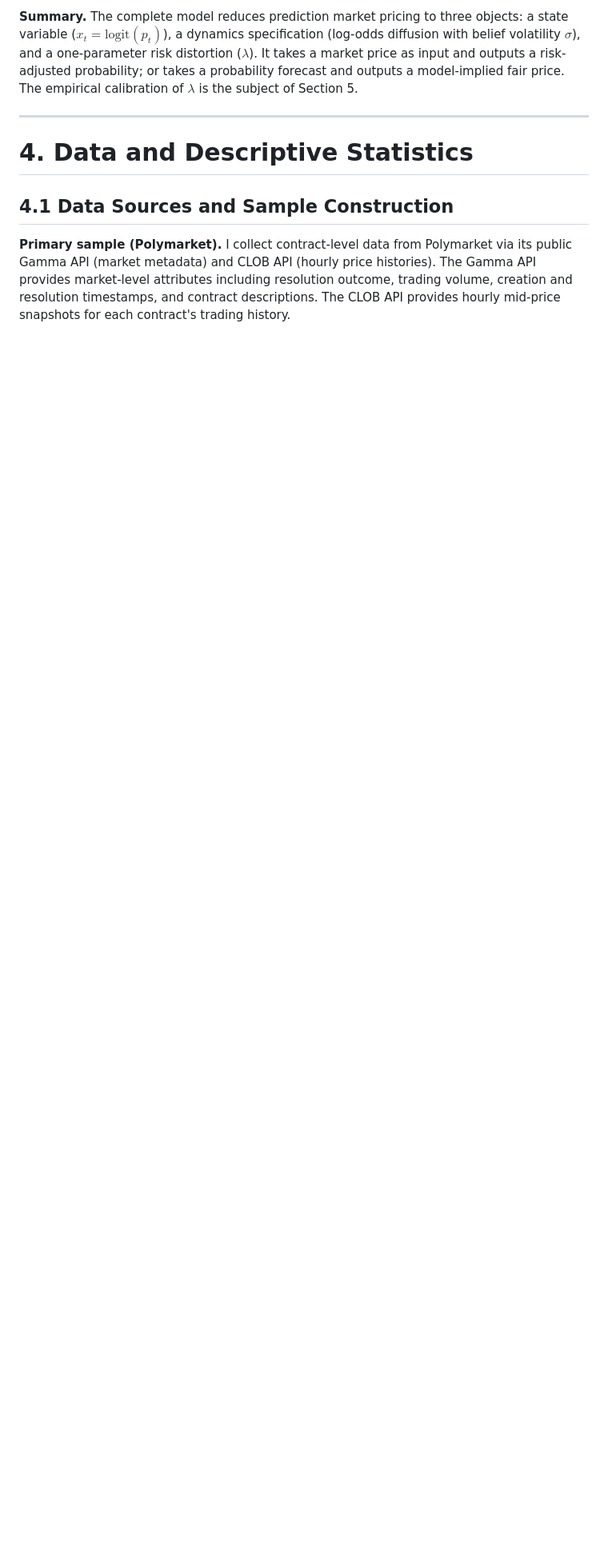
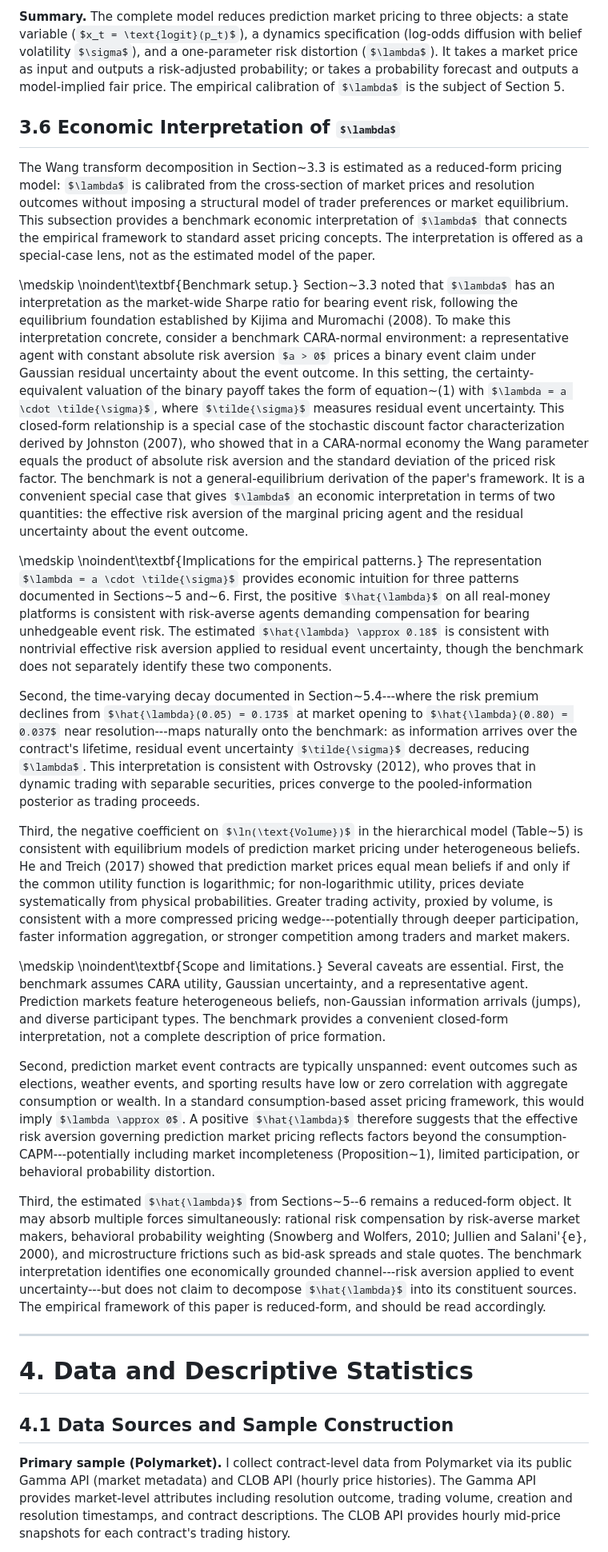
Before and after one commit to YichengYang-Ethan/prediction-market-pricing, a Markdown page: paper/research_memo_v3.md, the part around one of its changes. Shown at 80% size. Drawn GitHub-style; some formulas as TeX source; blank space fills up the shorter version.

Commit message:
v1.1: Add Section 3.6 economic interpretation, two new references
- New Section 3.6: Economic Interpretation of lambda (CARA-normal benchmark)
- Added He & Treich (2017) and Johnston (2007) to references
- Added paper/changelog.md

Co-Authored-By: Claude Opus 4.6 <noreply@anthropic.com>

```diff
--- a/paper/research_memo_v3.md
+++ b/paper/research_memo_v3.md
@@ -315,6 +315,30 @@ Standard errors are computed from the observed Fisher information (numerical Hes
 - \textit{Overpricing}: $\Delta p = p^{\text{mkt}} - p^*$, maximized near $p^* = 0.5$ (Theorem 1).
 
 **Summary.** The complete model reduces prediction market pricing to three objects: a state variable ($x_t = \text{logit}(p_t)$), a dynamics specification (log-odds diffusion with belief volatility $\sigma$), and a one-parameter risk distortion ($\lambda$). It takes a market price as input and outputs a risk-adjusted probability; or takes a probability forecast and outputs a model-implied fair price. The empirical calibration of $\lambda$ is the subject of Section 5.
+
+## 3.6 Economic Interpretation of $\lambda$
+
+The Wang transform decomposition in Section~3.3 is estimated as a reduced-form pricing model: $\lambda$ is calibrated from the cross-section of market prices and resolution outcomes without imposing a structural model of trader preferences or market equilibrium. This subsection provides a benchmark economic interpretation of $\lambda$ that connects the empirical framework to standard asset pricing concepts. The interpretation is offered as a special-case lens, not as the estimated model of the paper.
+
+\medskip
+\noindent\textbf{Benchmark setup.}
+Section~3.3 noted that $\lambda$ has an interpretation as the market-wide Sharpe ratio for bearing event risk, following the equilibrium foundation established by Kijima and Muromachi (2008). To make this interpretation concrete, consider a benchmark CARA-normal environment: a representative agent with constant absolute risk aversion $a > 0$ prices a binary event claim under Gaussian residual uncertainty about the event outcome. In this setting, the certainty-equivalent valuation of the binary payoff takes the form of equation~(1) with $\lambda = a \cdot \tilde{\sigma}$, where $\tilde{\sigma}$ measures residual event uncertainty. This closed-form relationship is a special case of the stochastic discount factor characterization derived by Johnston (2007), who showed that in a CARA-normal economy the Wang parameter equals the product of absolute risk aversion and the standard deviation of the priced risk factor. The benchmark is not a general-equilibrium derivation of the paper's framework. It is a convenient special case that gives $\lambda$ an economic interpretation in terms of two quantities: the effective risk aversion of the marginal pricing agent and the residual uncertainty about the event outcome.
+
+\medskip
+\noindent\textbf{Implications for the empirical patterns.}
+The representation $\lambda = a \cdot \tilde{\sigma}$ provides economic intuition for three patterns documented in Sections~5 and~6. First, the positive $\hat{\lambda}$ on all real-money platforms is consistent with risk-averse agents demanding compensation for bearing unhedgeable event risk. The estimated $\hat{\lambda} \approx 0.18$ is consistent with nontrivial effective risk aversion applied to residual event uncertainty, though the benchmark does not separately identify these two components.
+
+Second, the time-varying decay documented in Section~5.4---where the risk premium declines from $\hat{\lambda}(0.05) = 0.173$ at market opening to $\hat{\lambda}(0.80) = 0.037$ near resolution---maps naturally onto the benchmark: as information arrives over the contract's lifetime, residual event uncertainty $\tilde{\sigma}$ decreases, reducing $\lambda$. This interpretation is consistent with Ostrovsky (2012), who proves that in dynamic trading with separable securities, prices converge to the pooled-information posterior as trading proceeds.
+
+Third, the negative coefficient on $\ln(\text{Volume})$ in the hierarchical model (Table~5) is consistent with equilibrium models of prediction market pricing under heterogeneous beliefs. He and Treich (2017) showed that prediction market prices equal mean beliefs if and only if the common utility function is logarithmic; for non-logarithmic utility, prices deviate systematically from physical probabilities. Greater trading activity, proxied by volume, is consistent with a more compressed pricing wedge---potentially through deeper participation, faster information aggregation, or stronger competition among traders and market makers.
+
+\medskip
+\noindent\textbf{Scope and limitations.}
+Several caveats are essential. First, the benchmark assumes CARA utility, Gaussian uncertainty, and a representative agent. Prediction markets feature heterogeneous beliefs, non-Gaussian information arrivals (jumps), and diverse participant types. The benchmark provides a convenient closed-form interpretation, not a complete description of price formation.
+
+Second, prediction market event contracts are typically unspanned: event outcomes such as elections, weather events, and sporting results have low or zero correlation with aggregate consumption or wealth. In a standard consumption-based asset pricing framework, this would imply $\lambda \approx 0$. A positive $\hat{\lambda}$ therefore suggests that the effective risk aversion governing prediction market pricing reflects factors beyond the consumption-CAPM---potentially including market incompleteness (Proposition~1), limited participation, or behavioral probability distortion.
+
+Third, the estimated $\hat{\lambda}$ from Sections~5--6 remains a reduced-form object. It may absorb multiple forces simultaneously: rational risk compensation by risk-averse market makers, behavioral probability weighting (Snowberg and Wolfers, 2010; Jullien and Salani\'{e}, 2000), and microstructure frictions such as bid-ask spreads and stale quotes. The benchmark interpretation identifies one economically grounded channel---risk aversion applied to event uncertainty---but does not claim to decompose $\hat{\lambda}$ into its constituent sources. The empirical framework of this paper is reduced-form, and should be read accordingly.
 
 ---
 
```
Also changed, not shown: other parts of paper/research_memo_v3.md (+2 -0 lines), paper/changelog.md (added, +8 -0 lines).
